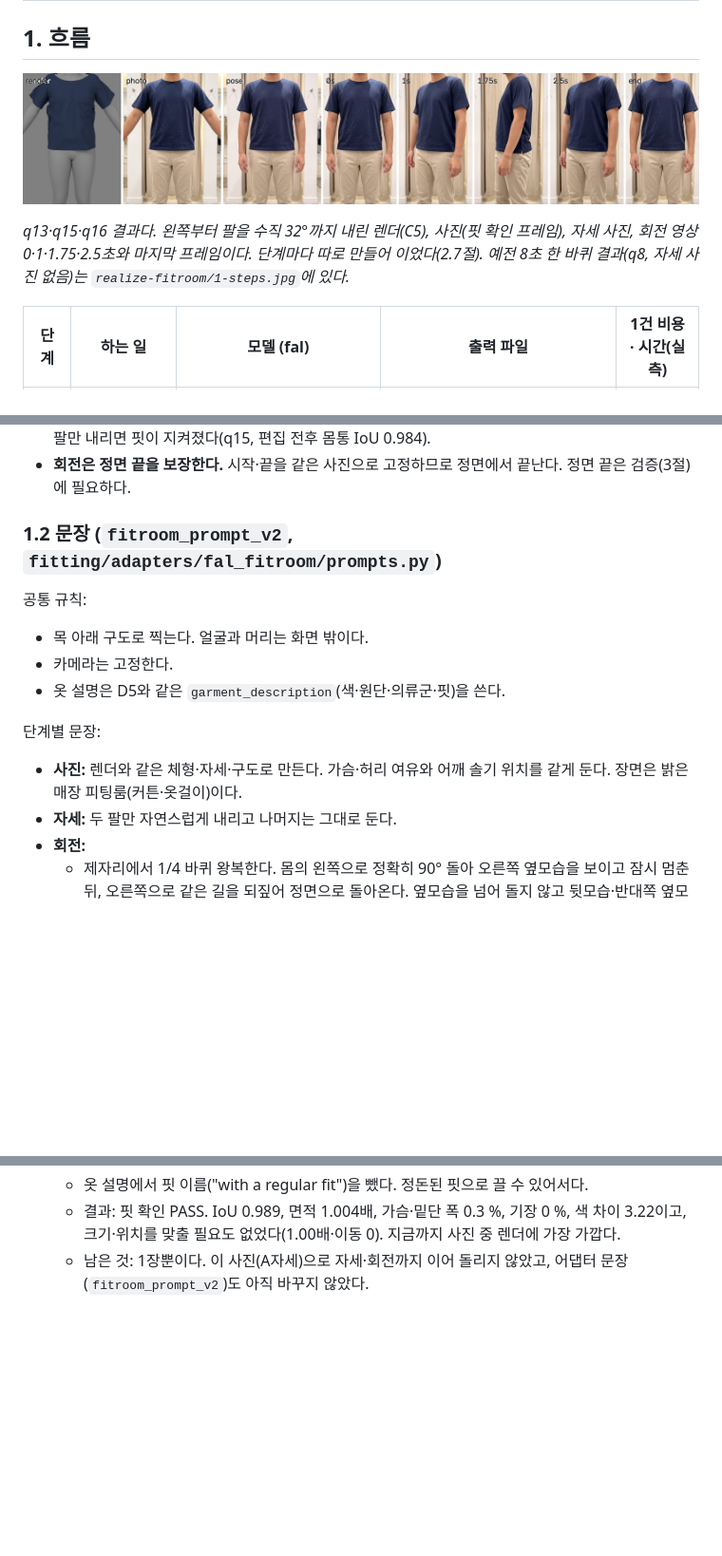
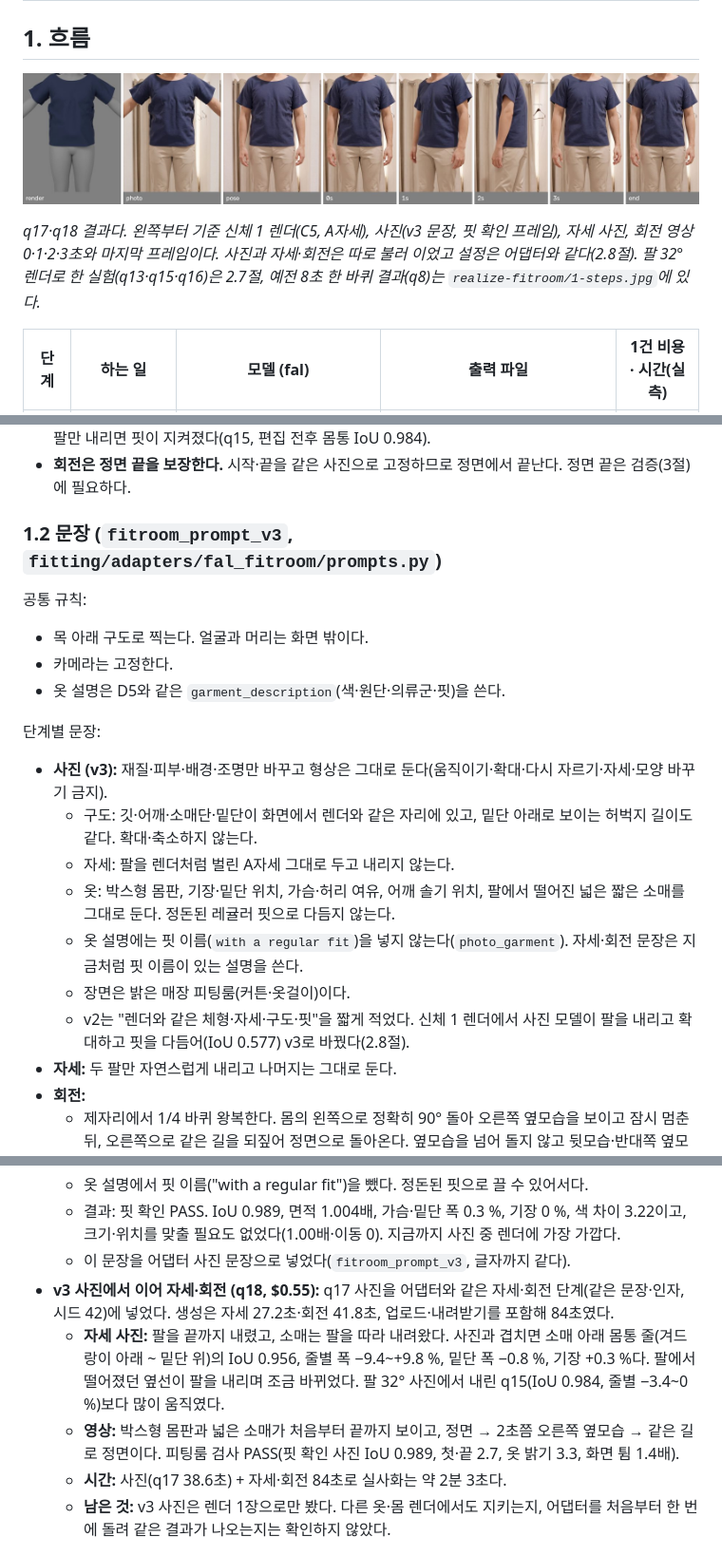
Before and after one commit to junyoung0423/aix-2026f-team10_Fit_Ruler_v2, a Markdown page: docs/realize-fitroom.md, 3 parts joined by grey strips. Shown at 95% size. Drawn GitHub-style; pictures changed too: docs/realize-fitroom/6-v3-flow.jpg (added); blank space fills up the shorter version.

```diff
--- a/docs/realize-fitroom.md
+++ b/docs/realize-fitroom.md
@@ -32,9 +33,9 @@
 
 ## 1. 흐름
 
-![실사화 흐름](realize-fitroom/3-quarter-turn.jpg)
+![실사화 흐름](realize-fitroom/6-v3-flow.jpg)
 
-*q13·q15·q16 결과다. 왼쪽부터 팔을 수직 32°까지 내린 렌더(C5), 사진(핏 확인 프레임), 자세 사진, 회전 영상 0·1·1.75·2.5초와 마지막 프레임이다. 단계마다 따로 만들어 이었다(2.7절). 예전 8초 한 바퀴 결과(q8, 자세 사진 없음)는 `realize-fitroom/1-steps.jpg`에 있다.*
+*q17·q18 결과다. 왼쪽부터 기준 신체 1 렌더(C5, A자세), 사진(v3 문장, 핏 확인 프레임), 자세 사진, 회전 영상 0·1·2·3초와 마지막 프레임이다. 사진과 자세·회전은 따로 불러 이었고 설정은 어댑터와 같다(2.8절). 팔 32° 렌더로 한 실험(q13·q15·q16)은 2.7절, 예전 8초 한 바퀴 결과(q8)는 `realize-fitroom/1-steps.jpg`에 있다.*
 
 | 단계 | 하는 일 | 모델 (fal) | 출력 파일 | 1건 비용 · 시간(실측) |
 |---|---|---|---|---|
@@ -70,7 +71,7 @@
 - **사진과 팔 내리기를 나눈다.** 사진 한 번에 실사화와 팔 내리기를 함께 시키면 박스형 핏이 정돈된 핏으로 바뀌었다(q11, 사진 IoU 0.595, 구도를 맞춰도 0.795). 렌더 자세 그대로 사진을 만든 뒤 자세 사진에서 팔만 내리면 핏이 지켜졌다(q15, 편집 전후 몸통 IoU 0.984).
 - **회전은 정면 끝을 보장한다.** 시작·끝을 같은 사진으로 고정하므로 정면에서 끝난다. 정면 끝은 검증(3절)에 필요하다.
 
-### 1.2 문장 (`fitroom_prompt_v2`, `fitting/adapters/fal_fitroom/prompts.py`)
+### 1.2 문장 (`fitroom_prompt_v3`, `fitting/adapters/fal_fitroom/prompts.py`)
 
 공통 규칙:
 
@@ -80,7 +81,13 @@
 
 단계별 문장:
 
-- **사진:** 렌더와 같은 체형·자세·구도로 만든다. 가슴·허리 여유와 어깨 솔기 위치를 같게 둔다. 장면은 밝은 매장 피팅룸(커튼·옷걸이)이다.
+- **사진 (v3):** 재질·피부·배경·조명만 바꾸고 형상은 그대로 둔다(움직이기·확대·다시 자르기·자세·모양 바꾸기 금지).
+  - 구도: 깃·어깨·소매단·밑단이 화면에서 렌더와 같은 자리에 있고, 밑단 아래로 보이는 허벅지 길이도 같다. 확대·축소하지 않는다.
+  - 자세: 팔을 렌더처럼 벌린 A자세 그대로 두고 내리지 않는다.
+  - 옷: 박스형 몸판, 기장·밑단 위치, 가슴·허리 여유, 어깨 솔기 위치, 팔에서 떨어진 넓은 짧은 소매를 그대로 둔다. 정돈된 레귤러 핏으로 다듬지 않는다.
+  - 옷 설명에는 핏 이름(`with a regular fit`)을 넣지 않는다(`photo_garment`). 자세·회전 문장은 지금처럼 핏 이름이 있는 설명을 쓴다.
+  - 장면은 밝은 매장 피팅룸(커튼·옷걸이)이다.
+  - v2는 "렌더와 같은 체형·자세·구도·핏"을 짧게 적었다. 신체 1 렌더에서 사진 모델이 팔을 내리고 확대하고 핏을 다듬어(IoU 0.577) v3로 바꿨다(2.8절).
 - **자세:** 두 팔만 자연스럽게 내리고 나머지는 그대로 둔다.
 - **회전:**
   - 제자리에서 1/4 바퀴 왕복한다. 몸의 왼쪽으로 정확히 90° 돌아 오른쪽 옆모습을 보이고 잠시 멈춘 뒤, 오른쪽으로 같은 길을 되짚어 정면으로 돌아온다. 옆모습을 넘어 돌지 않고 뒷모습·반대쪽 옆모습은 보이지 않는다고 적는다.
@@ -313,7 +323,12 @@ python -m tools.check_visual --run artifacts/realize/fr_quarter_body1 --mask <
   - 문장: 재질·피부·배경·조명만 바꾸고 형상은 그대로라고 맨 앞에 적었다. 깃·어깨·소매단·밑단이 화면에서 같은 자리에 있게 하고(확대·축소 금지), 팔은 렌더처럼 벌린 A자세 그대로, 박스형 몸판과 넓은 짧은 소매도 그대로 두라고(정돈된 레귤러 핏으로 다듬지 말라고) 적었다.
   - 옷 설명에서 핏 이름("with a regular fit")을 뺐다. 정돈된 핏으로 끌 수 있어서다.
   - 결과: 핏 확인 PASS. IoU 0.989, 면적 1.004배, 가슴·밑단 폭 0.3 %, 기장 0 %, 색 차이 3.22이고, 크기·위치를 맞출 필요도 없었다(1.00배·이동 0). 지금까지 사진 중 렌더에 가장 가깝다.
-  - 남은 것: 1장뿐이다. 이 사진(A자세)으로 자세·회전까지 이어 돌리지 않았고, 어댑터 문장(`fitroom_prompt_v2`)도 아직 바꾸지 않았다.
+  - 이 문장을 어댑터 사진 문장으로 넣었다(`fitroom_prompt_v3`, 글자까지 같다).
+- **v3 사진에서 이어 자세·회전 (q18, $0.55):** q17 사진을 어댑터와 같은 자세·회전 단계(같은 문장·인자, 시드 42)에 넣었다. 생성은 자세 27.2초·회전 41.8초, 업로드·내려받기를 포함해 84초였다.
+  - **자세 사진:** 팔을 끝까지 내렸고, 소매는 팔을 따라 내려왔다. 사진과 겹치면 소매 아래 몸통 줄(겨드랑이 아래 ~ 밑단 위)의 IoU 0.956, 줄별 폭 −9.4~+9.8 %, 밑단 폭 −0.8 %, 기장 +0.3 %다. 팔에서 떨어졌던 옆선이 팔을 내리며 조금 바뀌었다. 팔 32° 사진에서 내린 q15(IoU 0.984, 줄별 −3.4~0 %)보다 많이 움직였다.
+  - **영상:** 박스형 몸판과 넓은 소매가 처음부터 끝까지 보이고, 정면 → 2초쯤 오른쪽 옆모습 → 같은 길로 정면이다. 피팅룸 검사 PASS(핏 확인 사진 IoU 0.989, 첫·끝 2.7, 옷 밝기 3.3, 화면 튐 1.4배).
+  - **시간:** 사진(q17 38.6초) + 자세·회전 84초로 실사화는 약 2분 3초다.
+  - **남은 것:** v3 사진은 렌더 1장으로만 봤다. 다른 옷·몸 렌더에서도 지키는지, 어댑터를 처음부터 한 번에 돌려 같은 결과가 나오는지는 확인하지 않았다.
 
 ![렌더와 두 사진](realize-fitroom/5-photo-prompt.jpg)
 
```
Also changed, not shown: other parts of docs/realize-fitroom.md (+11 -5 lines), PROMPTS.md (+1 -1 lines), docs/decisions.md (+1 -1 lines), 2 other files.
